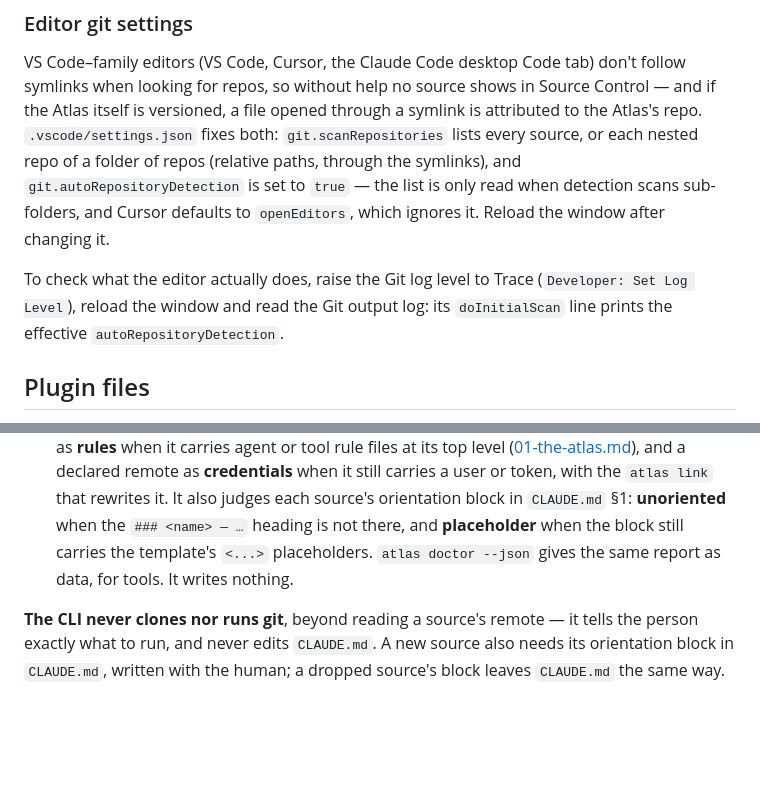
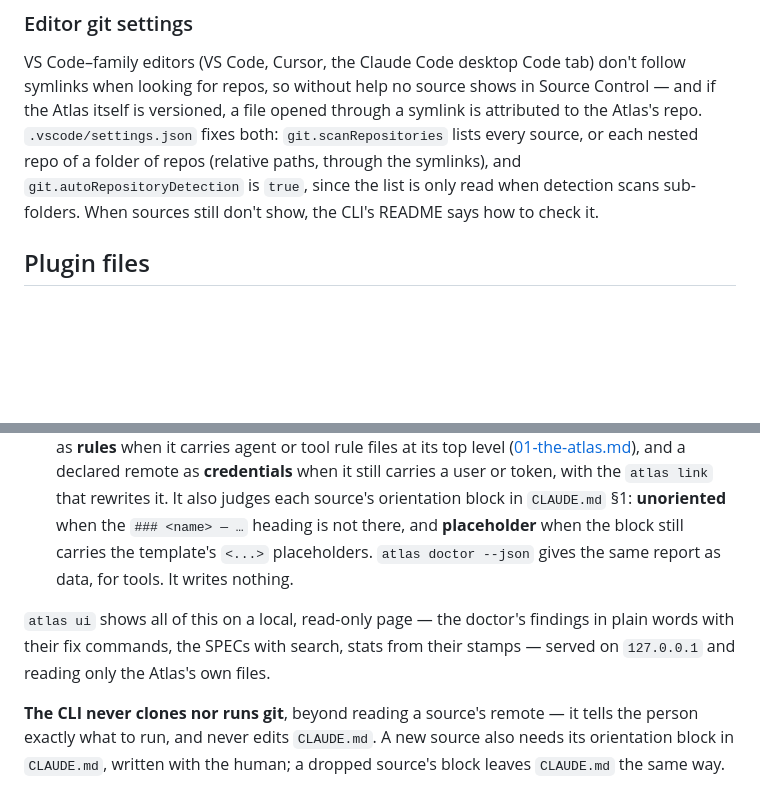
Before and after one commit to paranoid-software/atlas, a Markdown page: method/03-atlas-anatomy.md, 2 parts joined by grey strips. GitHub-like rendering; blank space fills up the shorter version.

Commit message:
Mention atlas ui and move the editor troubleshooting to the CLI's README

```diff
--- a/method/03-atlas-anatomy.md
+++ b/method/03-atlas-anatomy.md
@@ -57,14 +57,10 @@ symlink itself, chosen by each person on their machine and never versioned.
 VS Code–family editors (VS Code, Cursor, the Claude Code desktop Code tab) don't follow
 symlinks when looking for repos, so without help no source shows in Source Control — and if
 the Atlas itself is versioned, a file opened through a symlink is attributed to the Atlas's
-repo. `.vscode/settings.json` fixes both: `git.scanRepositories` lists every source, or each nested repo of a folder of repos (relative
-paths, through the symlinks), and `git.autoRepositoryDetection` is set to `true` — the list is
-only read when detection scans sub-folders, and Cursor defaults to `openEditors`, which
-ignores it. Reload the window after changing it.
-
-To check what the editor actually does, raise the Git log level to Trace (`Developer: Set Log
-Level`), reload the window and read the Git output log: its `doInitialScan` line prints the
-effective `autoRepositoryDetection`.
+repo. `.vscode/settings.json` fixes both: `git.scanRepositories` lists every source, or each
+nested repo of a folder of repos (relative paths, through the symlinks), and
+`git.autoRepositoryDetection` is `true`, since the list is only read when detection scans
+sub-folders. When sources still don't show, the CLI's README says how to check it.
 
 ## Plugin files
 
@@ -168,6 +164,10 @@ Three commands keep them in line:
   `<...>` placeholders. `atlas doctor --json` gives the same report as data, for tools.
   It writes nothing.
 
+`atlas ui` shows all of this on a local, read-only page — the doctor's findings in plain words
+with their fix commands, the SPECs with search, stats from their stamps — served on
+`127.0.0.1` and reading only the Atlas's own files.
+
 **The CLI never clones nor runs git**, beyond reading a source's remote — it tells the person
 exactly what to run, and never edits `CLAUDE.md`. A new source also needs its orientation
 block in `CLAUDE.md`, written with the human; a dropped source's block leaves `CLAUDE.md` the
```
